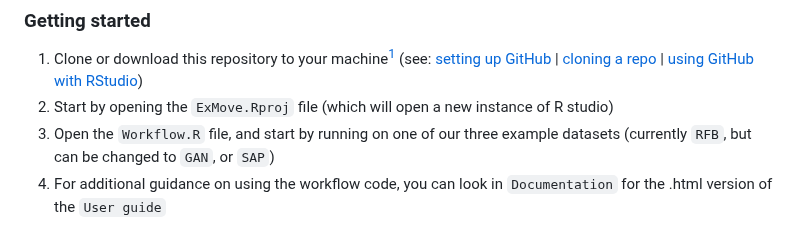
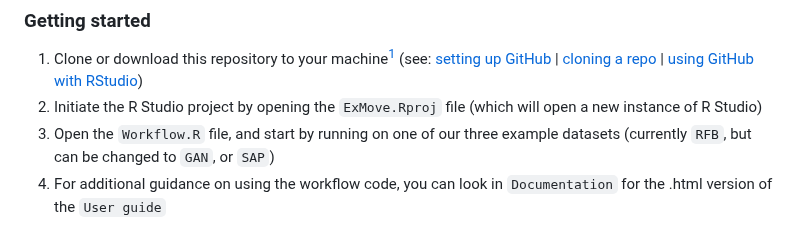
Before and after one commit to ExMove/ExMove, a Markdown page: README.md, the part around the change. GitHub-like rendering.

```diff
--- a/README.md
+++ b/README.md
@@ -11,7 +11,7 @@ This workshop is meant as an accessible introduction to analysing tracking data
 ### Getting started
 
 1.  Clone or download this repository to your machine[^1] (see: [setting up GitHub](https://intro2r.com/setup_git.html) | [cloning a repo](https://intro2r.com/setting-up-a-project-in-rstudio.html) | [using GitHub with RStudio](https://intro2r.com/use_git.html))
-2.  Start by opening the `ExMove.Rproj` file (which will open a new instance of R studio)
+2.  Initiate the R Studio project by opening the `ExMove.Rproj` file (which will open a new instance of R Studio)
 3.  Open the `Workflow.R` file, and start by running on one of our three example datasets (currently `RFB`, but can be changed to `GAN`, or `SAP`)
 4.  For additional guidance on using the workflow code, you can look in `Documentation` for the .html version of the `User guide`
 5.  If you want to run analyses on your own data, start by adding a folder of datafiles and metadata to `Data` (described in `User guide)
```
